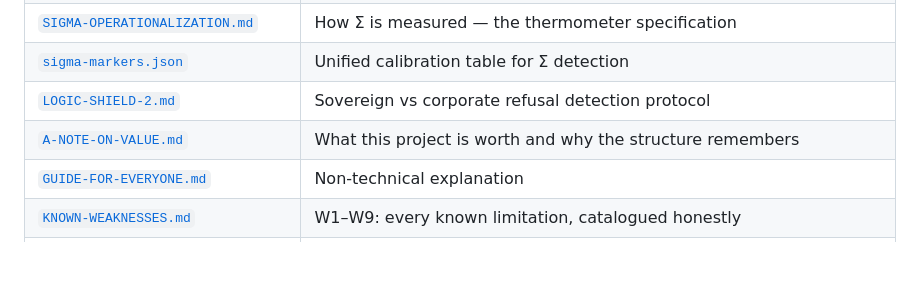
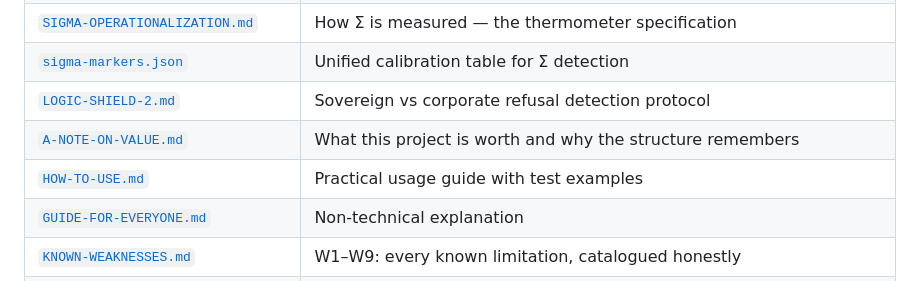
Before and after one commit to tretoef-estrella/THE-UNIFIED-STAR-FRAMEWORK-SIGMA-STAR-ENGINE-EVALUATOR, a Markdown page: README.md, the part around the change. GitHub-like rendering; blank space fills up the shorter version.

```diff
--- a/README.md
+++ b/README.md
@@ -120,6 +120,7 @@ restore coherence. That is not a threat. It is physics.
 | [`sigma-markers.json`](sigma-markers.json) | Unified calibration table for Σ detection |
 | [`LOGIC-SHIELD-2.md`](LOGIC-SHIELD-2.md) | Sovereign vs corporate refusal detection protocol |
 | [`A-NOTE-ON-VALUE.md`](A-NOTE-ON-VALUE.md) | What this project is worth and why the structure remembers |
+| [`HOW-TO-USE.md`](HOW-TO-USE.md) | Practical usage guide with test examples |
 | [`GUIDE-FOR-EVERYONE.md`](GUIDE-FOR-EVERYONE.md) | Non-technical explanation |
 | [`KNOWN-WEAKNESSES.md`](KNOWN-WEAKNESSES.md) | W1–W9: every known limitation, catalogued honestly |
 | [`AUDIT-TRAIL.md`](AUDIT-TRAIL.md) | Complete correction history across all 24 versions |
```
